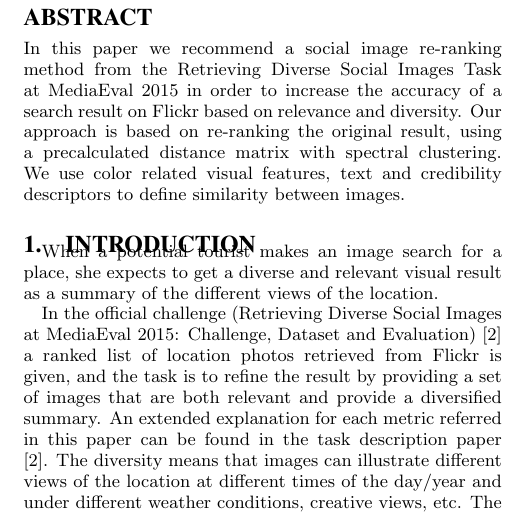
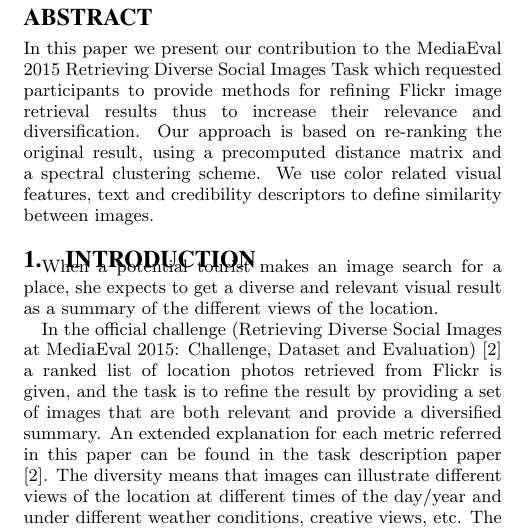
Before and after one commit to DCLab-MediaLab/workingnotes15, a LaTeX paper (diverse2015.tex): part of one column of page 1 of 2, cut so that both start at the same text. Compiled offline with pdfLaTeX.

Commit message:
abstract

```diff
--- a/diverse2015.tex
+++ b/diverse2015.tex
@@ -28,7 +28,7 @@ B\'alint Fodor\\
 
 \maketitle
 \begin{abstract}
-In this paper we recommend a social image re-ranking method from the Retrieving Diverse Social Images Task at MediaEval 2015 in order to increase the accuracy of a search result on Flickr based on relevance and diversity. Our approach is based on re-ranking the original result, using a precalculated distance matrix with spectral clustering. We use color related visual features, text and credibility descriptors to define similarity between images.
+In this paper we present our contribution to the MediaEval 2015 Retrieving Diverse Social Images Task which requested participants to provide methods for refining Flickr image retrieval results thus to increase their relevance and diversification. Our approach is based on re-ranking the original result, using a precomputed distance matrix and a spectral clustering scheme. We use color related visual features, text and credibility descriptors to define similarity between images.
 \end{abstract}
 
 \section{Introduction}
```
Also changed, not shown: working note 1st.pdf.
